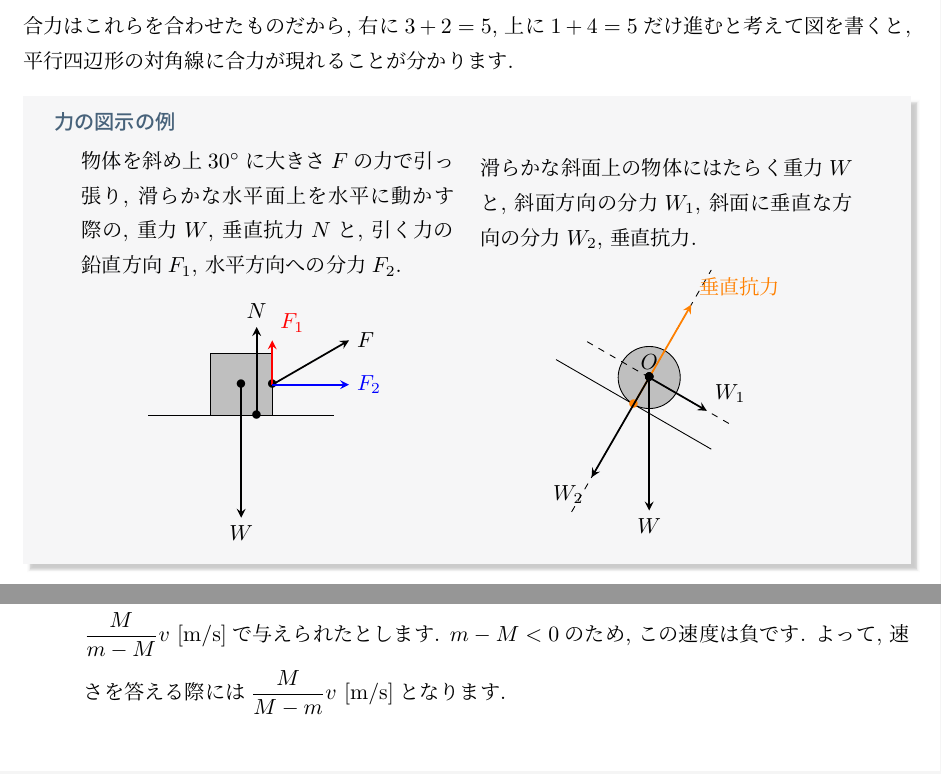
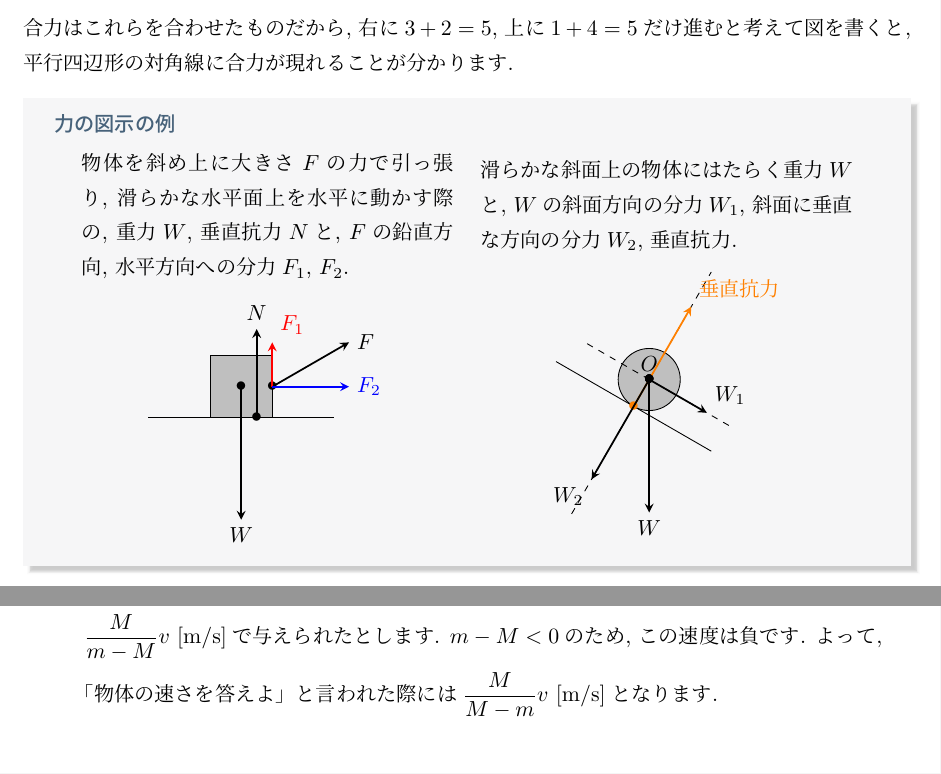
Before and after one commit to iwasagoodboy28-star/Physics_intro, a LaTeX document (Physics_intro.tex): two parts of pages 8 and 32 of 32, joined at a grey line, cut so that both start at the same text. The pictures show the PDF file Physics_intro.pdf that the author committed with the source.

Commit message:
little modification

```diff
--- a/Physics_intro.tex
+++ b/Physics_intro.tex
@@ -346,7 +346,7 @@ title={#2},
     \begin{center}
     \begin{tabular}{cc}
     \begin{minipage}{6cm}
-    物体を斜め上$30^{\circ}$に大きさ$F$の力で引っ張り, 滑らかな水平面上を水平に動かす際の, 重力$W$, 垂直抗力$N$と, 引く力の鉛直方向$F_{1}$, 水平方向への分力$F_{2}$.
+    物体を斜め上に大きさ$F$の力で引っ張り, 滑らかな水平面上を水平に動かす際の, 重力$W$, 垂直抗力$N$と, $F$の鉛直方向, 水平方向への分力$F_{1}$, $F_{2}$.
     \begin{center}
     \begin{tikzpicture}[scale = 0.5]
         \path[draw, fill = lightgray](0,0)rectangle(2,2);
@@ -360,7 +360,7 @@ title={#2},
     \end{center}
     \end{minipage}&
     \begin{minipage}{6cm}
-    滑らかな斜面上の物体にはたらく重力$W$と, 斜面方向の分力$W_{1}$, 斜面に垂直な方向の分力$W_{2}$, 垂直抗力.
+    滑らかな斜面上の物体にはたらく重力$W$と, $W$の斜面方向の分力$W_{1}$, 斜面に垂直な方向の分力$W_{2}$, 垂直抗力.
     \begin{center}
     \begin{tikzpicture}[scale = 0.5]
         \coordinate(O)at(0,0);
@@ -1669,7 +1669,7 @@ F(t_{1} - t_{0}) = mv_{1} - mv_{0}
     となるはずです. $\dfrac{M^2v_{1}^2}{2\mu (M+m)^2g}$について, 単位を確認すると, $\dfrac{\text{[kg]}^2\text{[m/s]}^2}{\text{[kg]}^2\cdot \text{[m/s$^2$]}}$. [kg]$^2$がキャ\medbreak
     ンセルされ, $\dfrac{\text{[m/s]}^2}{\text{[m/s$^2$]}} = \dfrac{\text{[m]}^2}{\text{[s]}^2} \div \dfrac{\text{[m]}}{\text{[s]}^2} = \text{[m]}$ となるため, 正しそうだと考えられます.\medskip
     \item \textbf{符号(向き)を考える}：例えば, $M > m > 0$ [kg], $v > 0$ [m/s] のときに, 物体の速度が\medbreak
-    $\dfrac{M}{m-M}v$ [m/s]で与えられたとします. $m-M < 0$のため, この速度は負です. よって, 速\medbreak
-    さを答える際には$\dfrac{M}{M-m}v$ [m/s]となります.
+    $\dfrac{M}{m-M}v$ [m/s]で与えられたとします. $m-M < 0$のため, この速度は負です. よって, \medbreak
+    「物体の速さを答えよ」と言われた際には$\dfrac{M}{M-m}v$ [m/s]となります.
 \end{itemize}
 \end{document}
```
Also changed, not shown: Physics_intro.pdf, Physics_intro.tex (2 more changed lines), 2 other files.
